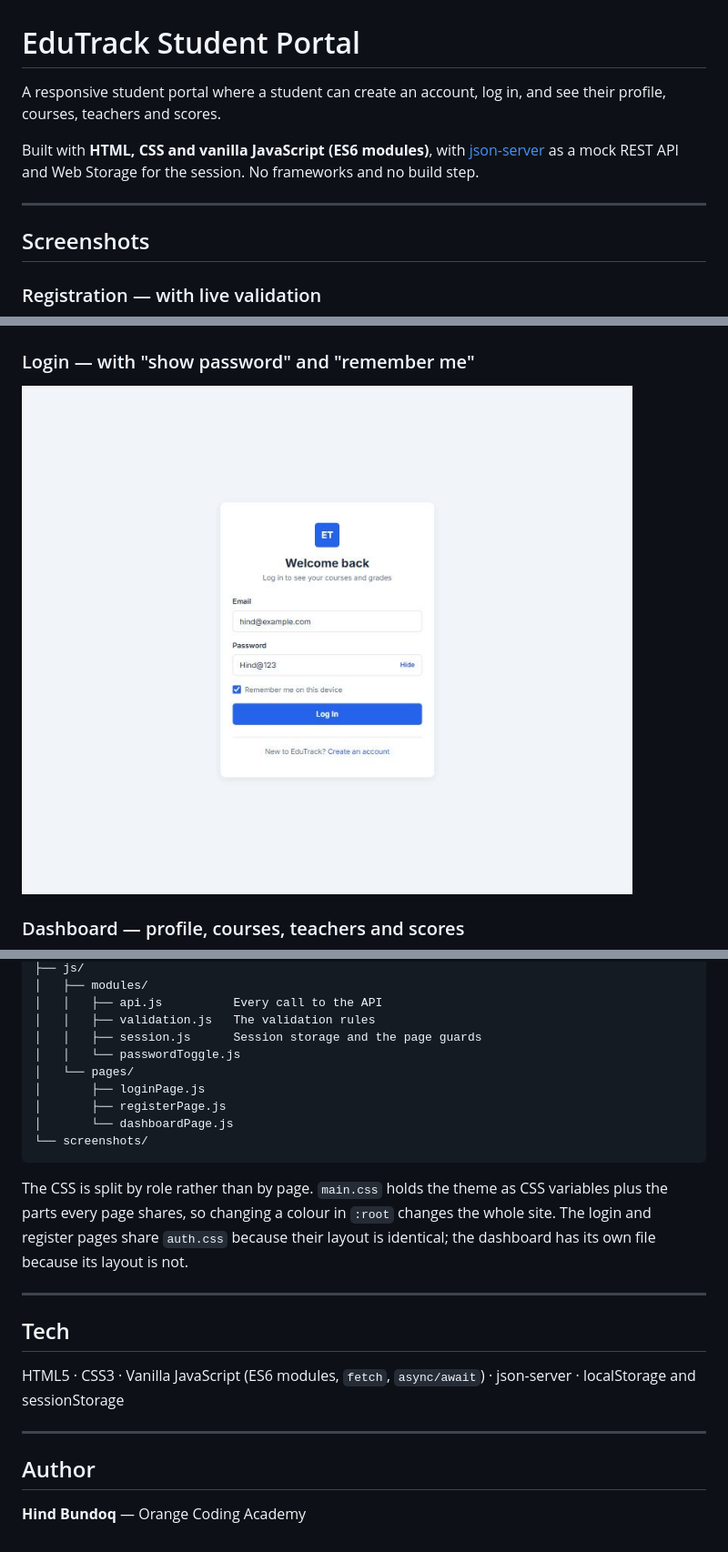
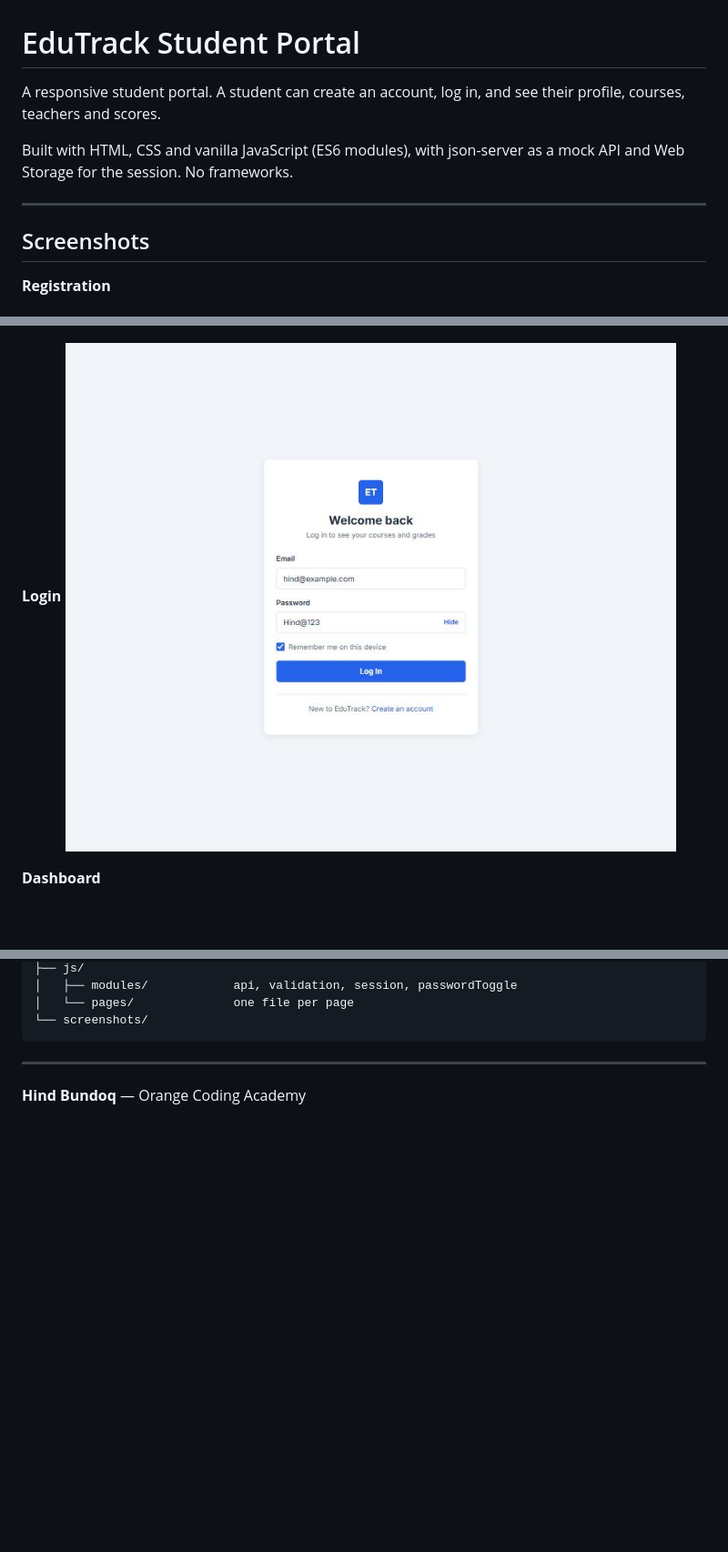
Before and after one commit to HindBundoq/Edu-Track-Student-Portal, a Markdown page: README.md, 3 parts joined by grey strips. Shown at 91% size. Drawn GitHub-style; blank space fills up the shorter version.

````diff
--- a/README.md
+++ b/README.md
@@ -1,22 +1,21 @@
 # EduTrack Student Portal
 
-A responsive student portal where a student can create an account, log in,
-and see their profile, courses, teachers and scores.
+A responsive student portal. A student can create an account, log in, and see
+their profile, courses, teachers and scores.
 
-Built with **HTML, CSS and vanilla JavaScript (ES6 modules)**, with
-[json-server](https://github.com/typicode/json-server) as a mock REST API
-and Web Storage for the session. No frameworks and no build step.
+Built with HTML, CSS and vanilla JavaScript (ES6 modules), with json-server as
+a mock API and Web Storage for the session. No frameworks.
 
 ---
 
 ## Screenshots
 
-### Registration — with live validation
+**Registration**
 ![Registration page](screenshots/register.jpg)
 
-### Login — with "show password" and "remember me"
+**Login**
 ![Login page](screenshots/login.jpg)
 
-### Dashboard — profile, courses, teachers and scores
+**Dashboard**
 ![Dashboard](screenshots/dashboard.jpg)
 
@@ -182,31 +116,9 @@ Edu-Track-Student-Portal/
 ├── js/
-│   ├── modules/
-│   │   ├── api.js          Every call to the API
-│   │   ├── validation.js   The validation rules
-│   │   ├── session.js      Session storage and the page guards
-│   │   └── passwordToggle.js
-│   └── pages/
-│       ├── loginPage.js
-│       ├── registerPage.js
-│       └── dashboardPage.js
+│   ├── modules/            api, validation, session, passwordToggle
+│   └── pages/              one file per page
 └── screenshots/
 ```
 
-The CSS is split by role rather than by page. `main.css` holds the theme as
-CSS variables plus the parts every page shares, so changing a colour in
-`:root` changes the whole site. The login and register pages share
-`auth.css` because their layout is identical; the dashboard has its own file
-because its layout is not.
-
 ---
 
-## Tech
-
-HTML5 · CSS3 · Vanilla JavaScript (ES6 modules, `fetch`, `async/await`) ·
-json-server · localStorage and sessionStorage
-
----
-
-## Author
-
 **Hind Bundoq** — Orange Coding Academy
````
Also changed, not shown: other parts of README.md (+38 -103 lines).
